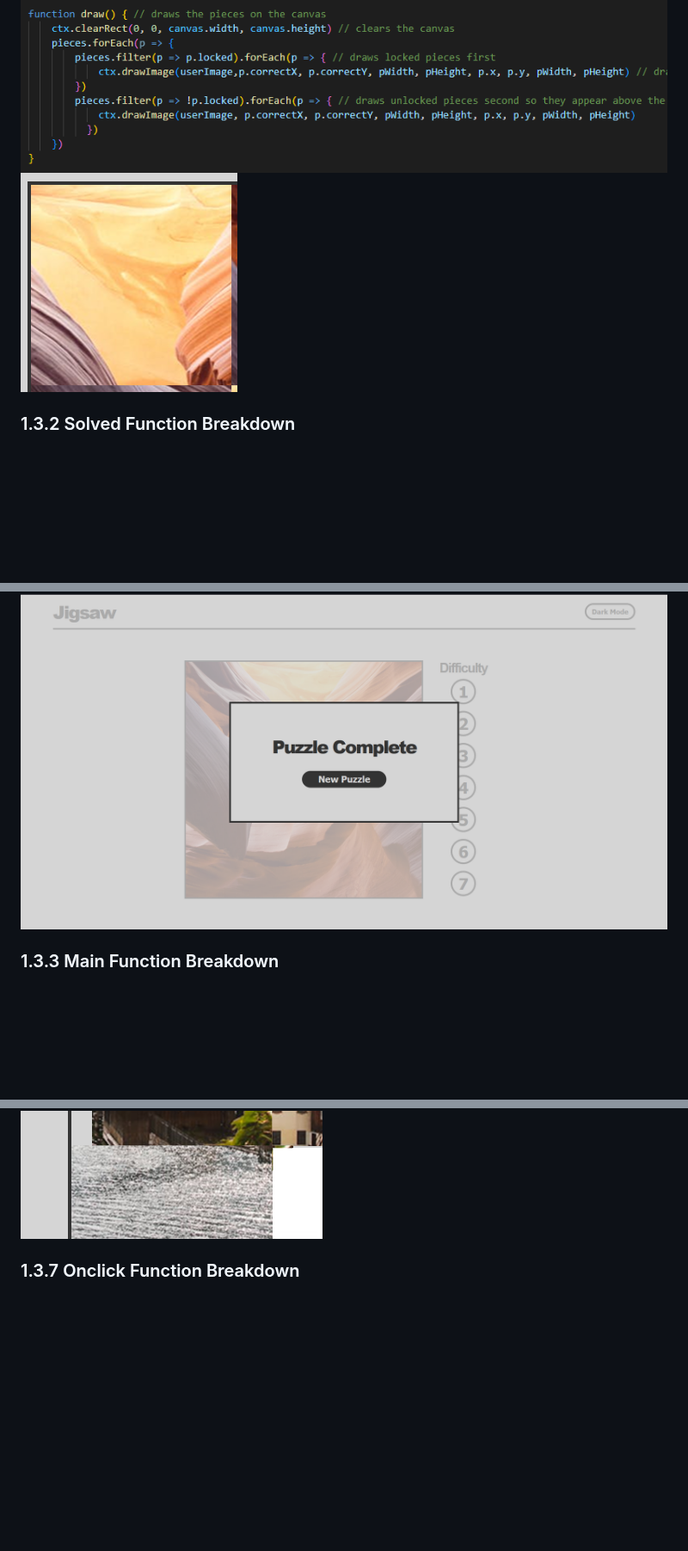
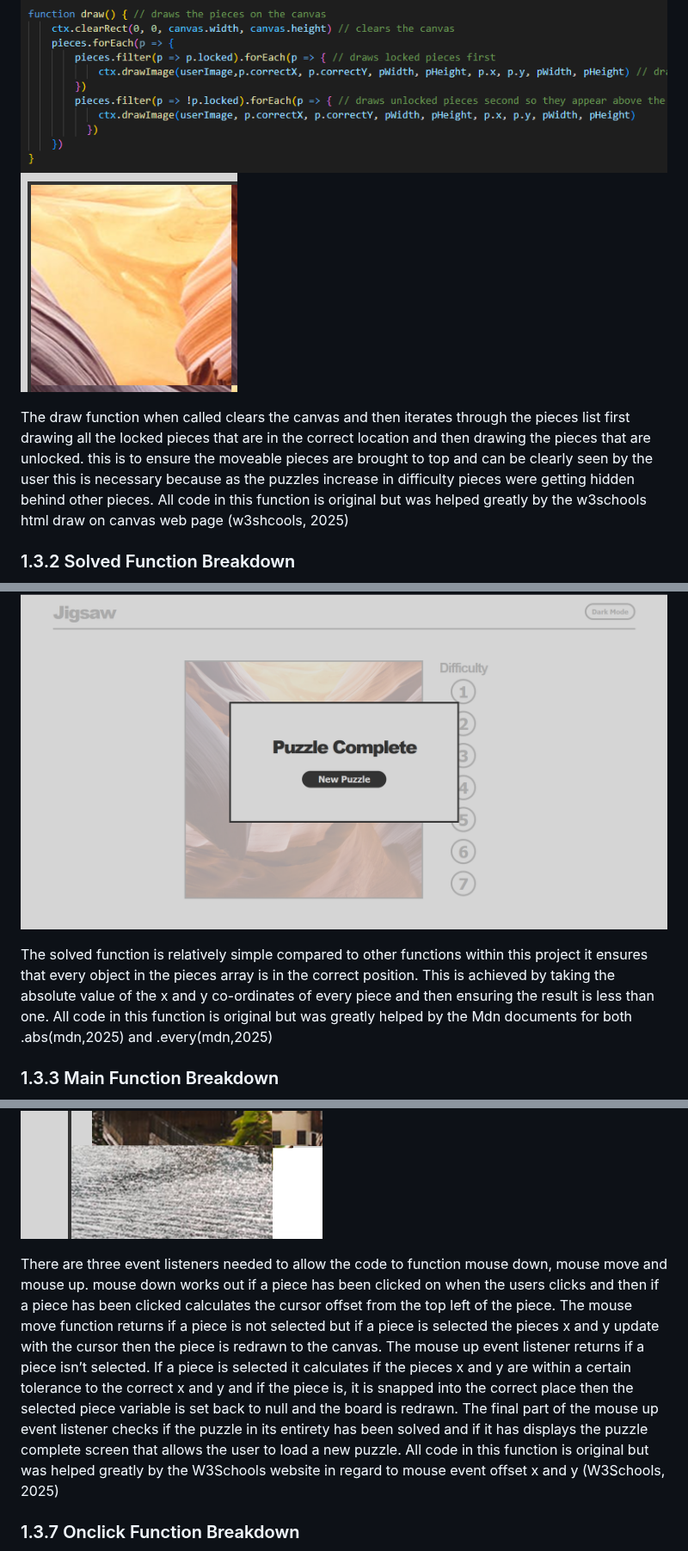
Before and after one commit to Gray593/SoftwareDevelopmentAssignment1-Jigsaw, a Markdown page: README.md, 3 parts joined by grey strips. Shown at 86% size. Rendered like a GitHub page; blank space fills up the shorter version.

```diff
--- a/README.md
+++ b/README.md
@@ -26,9 +26,14 @@ Above is the Pseudocode that was created based off of the flowchart to map the h
 ### 1.3.1 Draw Function Breakdown
 ![DrawFunction](./ReportImages/DrawFunction.png)
 ![DrawFunctionSite](./ReportImages/DrawFunctionSite.png)
+
+The draw function when called clears the canvas and then iterates through the pieces list first drawing all the locked pieces that are in the correct location and then drawing the pieces that are unlocked. this is to ensure the moveable pieces are brought to top and can be clearly seen by the user this is necessary because as the puzzles increase in difficulty pieces were getting hidden behind other pieces. All code in this function is original but was helped greatly by the w3schools html draw on canvas web page (w3shcools, 2025)
 ### 1.3.2 Solved Function Breakdown
 ![Solved Function](./ReportImages/SolvedFunction.png)
 ![SolvedFunctionSite](./ReportImages/SolvedFunctionSite.png)
+
+The solved function is relatively simple compared to other functions within this project it ensures that every object in the pieces array is in the correct position. This is achieved by taking the absolute value of the x and y co-ordinates of every piece and then ensuring the result is less than one. All code in this function is original but was greatly helped by the Mdn documents for both .abs(mdn,2025) and .every(mdn,2025)
+
 ### 1.3.3 Main Function Breakdown
 ![MainFunction](./ReportImages/MainFunction.png)
 ![MainFunctionSite](./ReportImages/MainFunctionSite.png)
@@ -41,6 +55,8 @@ Above is the Pseudocode that was created based off of the flowchart to map the h
 ### 1.3.6 Event Listeners Breakdown
 ![EventFunction](./ReportImages/EventListeners.png)
 ![EventFunctionSite](./ReportImages/EventListenersSite.png)
+
+There are three event listeners needed to allow the code to function mouse down, mouse move and mouse up. mouse down works out if a piece has been clicked on when the users clicks and then if a piece has been clicked calculates the cursor offset from the top left of the piece. The mouse move function returns if a piece is not selected but if a piece is selected the pieces x and y update with the cursor then the piece is redrawn to the canvas. The mouse up event listener returns if a piece isn’t selected. If a piece is selected it calculates if the pieces x and y are within a certain tolerance to the correct x and y and if the piece is, it is snapped into the correct place then the selected piece variable is set back to null and the board is redrawn. The final part of the mouse up event listener checks if the puzzle in its entirety has been solved and if it has displays the puzzle complete screen that allows the user to load a new puzzle. All code in this function is original but was helped greatly by the W3Schools website in regard to mouse event offset x and y (W3Schools, 2025)
 ### 1.3.7 Onclick Function Breakdown
 ![OnclickFunction](./ReportImages/OnclickFunctions.png)
 ![OnclickFunctionSite](./ReportImages/OnclickFunctionSite.png)
```
Also changed, not shown: other parts of README.md (+26 -4 lines).
